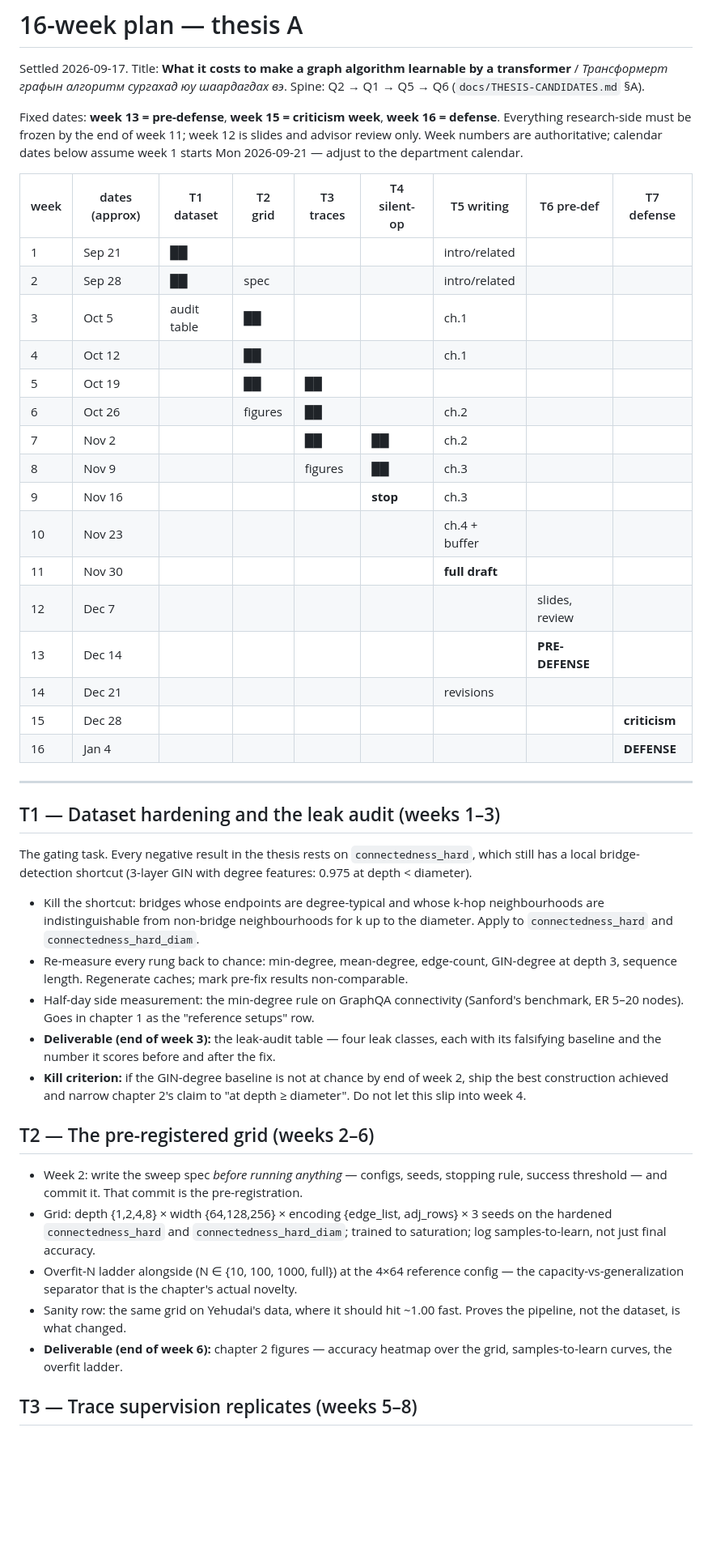
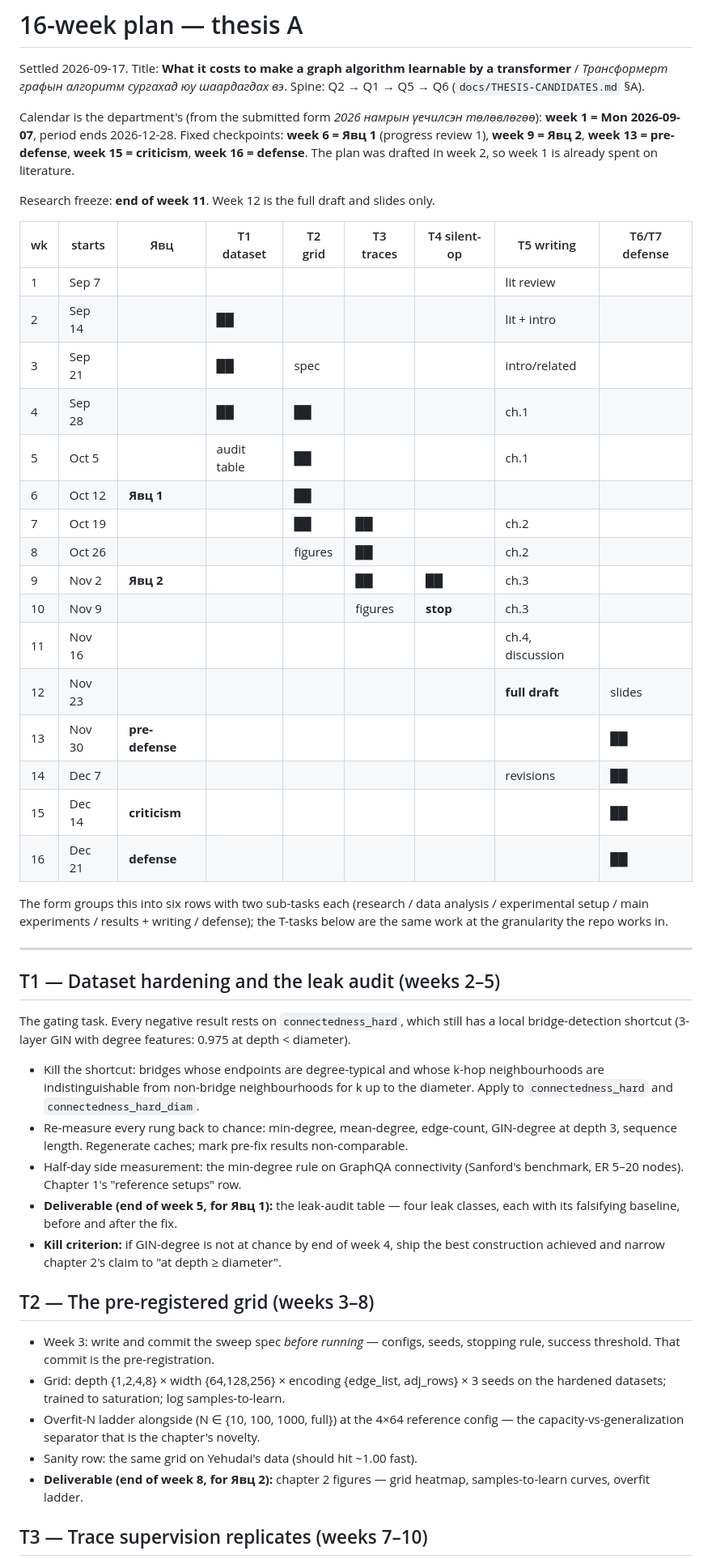
Before and after one commit to barsboldb/mpgnn, a Markdown page: docs/PLAN-16-WEEKS.md, the part around one of its changes. Shown at 81% size. Drawn GitHub-style; blank space fills up the shorter version.

```diff
--- a/docs/PLAN-16-WEEKS.md
+++ b/docs/PLAN-16-WEEKS.md
@@ -4,37 +4,44 @@ Settled 2026-09-17. Title: **What it costs to make a graph algorithm learnable b
 transformer** / *Трансформерт графын алгоритм сургахад юу шаардагдах вэ*.
 Spine: Q2 → Q1 → Q5 → Q6 (`docs/THESIS-CANDIDATES.md` §A).
 
-Fixed dates: **week 13 = pre-defense**, **week 15 = criticism week**, **week 16 = defense**.
-Everything research-side must be frozen by the end of week 11; week 12 is slides and
-advisor review only. Week numbers are authoritative; calendar dates below assume week 1
-starts Mon 2026-09-21 — adjust to the department calendar.
+Calendar is the department's (from the submitted form *2026 намрын үечилсэн
+төлөвлөгөө*): **week 1 = Mon 2026-09-07**, period ends 2026-12-28. Fixed checkpoints:
+**week 6 = Явц 1** (progress review 1), **week 9 = Явц 2**, **week 13 = pre-defense**,
+**week 15 = criticism**, **week 16 = defense**. The plan was drafted in week 2, so week 1
+is already spent on literature.
 
-| week | dates (approx) | T1 dataset | T2 grid | T3 traces | T4 silent-op | T5 writing | T6 pre-def | T7 defense |
+Research freeze: **end of week 11**. Week 12 is the full draft and slides only.
+
+| wk | starts | Явц | T1 dataset | T2 grid | T3 traces | T4 silent-op | T5 writing | T6/T7 defense |
 |---|---|---|---|---|---|---|---|---|
-| 1 | Sep 21 | ██ | | | | intro/related | | |
-| 2 | Sep 28 | ██ | spec | | | intro/related | | |
-| 3 | Oct 5 | audit table | ██ | | | ch.1 | | |
-| 4 | Oct 12 | | ██ | | | ch.1 | | |
-| 5 | Oct 19 | | ██ | ██ | | | | |
-| 6 | Oct 26 | | figures | ██ | | ch.2 | | |
-| 7 | Nov 2 | | | ██ | ██ | ch.2 | | |
-| 8 | Nov 9 | | | figures | ██ | ch.3 | | |
-| 9 | Nov 16 | | | | **stop** | ch.3 | | |
-| 10 | Nov 23 | | | | | ch.4 + buffer | | |
-| 11 | Nov 30 | | | | | **full draft** | | |
-| 12 | Dec 7 | | | | | | slides, review | |
-| 13 | Dec 14 | | | | | | **PRE-DEFENSE** | |
-| 14 | Dec 21 | | | | | revisions | | |
-| 15 | Dec 28 | | | | | | | **criticism** |
-| 16 | Jan 4 | | | | | | | **DEFENSE** |
+| 1 | Sep 7 | | | | | | lit review | |
+| 2 | Sep 14 | | ██ | | | | lit + intro | |
+| 3 | Sep 21 | | ██ | spec | | | intro/related | |
+| 4 | Sep 28 | | ██ | ██ | | | ch.1 | |
+| 5 | Oct 5 | | audit table | ██ | | | ch.1 | |
+| 6 | Oct 12 | **Явц 1** | | ██ | | | | |
+| 7 | Oct 19 | | | ██ | ██ | | ch.2 | |
+| 8 | Oct 26 | | | figures | ██ | | ch.2 | |
+| 9 | Nov 2 | **Явц 2** | | | ██ | ██ | ch.3 | |
+| 10 | Nov 9 | | | | figures | **stop** | ch.3 | |
+| 11 | Nov 16 | | | | | | ch.4, discussion | |
+| 12 | Nov 23 | | | | | | **full draft** | slides |
+| 13 | Nov 30 | **pre-defense** | | | | | | ██ |
+| 14 | Dec 7 | | | | | | revisions | ██ |
+| 15 | Dec 14 | **criticism** | | | | | | ██ |
+| 16 | Dec 21 | **defense** | | | | | | ██ |
+
+The form groups this into six rows with two sub-tasks each (research / data analysis /
+experimental setup / main experiments / results + writing / defense); the T-tasks below
+are the same work at the granularity the repo works in.
 
 ---
 
-## T1 — Dataset hardening and the leak audit (weeks 1–3)
+## T1 — Dataset hardening and the leak audit (weeks 2–5)
 
-The gating task. Every negative result in the thesis rests on `connectedness_hard`, which
-still has a local bridge-detection shortcut (3-layer GIN with degree features: 0.975 at
-depth < diameter).
+The gating task. Every negative result rests on `connectedness_hard`, which still has a
+local bridge-detection shortcut (3-layer GIN with degree features: 0.975 at depth <
+diameter).
 
 - Kill the shortcut: bridges whose endpoints are degree-typical and whose k-hop
   neighbourhoods are indistinguishable from non-bridge neighbourhoods for k up to the
@@ -42,26 +49,23 @@ depth < diameter).
 - Re-measure every rung back to chance: min-degree, mean-degree, edge-count, GIN-degree at
   depth 3, sequence length. Regenerate caches; mark pre-fix results non-comparable.
 - Half-day side measurement: the min-degree rule on GraphQA connectivity (Sanford's
-  benchmark, ER 5–20 nodes). Goes in chapter 1 as the "reference setups" row.
-- **Deliverable (end of week 3):** the leak-audit table — four leak classes, each with its
-  falsifying baseline and the number it scores before and after the fix.
-- **Kill criterion:** if the GIN-degree baseline is not at chance by end of week 2, ship
-  the best construction achieved and narrow chapter 2's claim to "at depth ≥ diameter".
-  Do not let this slip into week 4.
+  benchmark, ER 5–20 nodes). Chapter 1's "reference setups" row.
+- **Deliverable (end of week 5, for Явц 1):** the leak-audit table — four leak classes,
+  each with its falsifying baseline, before and after the fix.
+- **Kill criterion:** if GIN-degree is not at chance by end of week 4, ship the best
+  construction achieved and narrow chapter 2's claim to "at depth ≥ diameter".
 
-## T2 — The pre-registered grid (weeks 2–6)
+## T2 — The pre-registered grid (weeks 3–8)
 
-- Week 2: write the sweep spec *before running anything* — configs, seeds, stopping rule,
-  success threshold — and commit it. That commit is the pre-registration.
+- Week 3: write and commit the sweep spec *before running* — configs, seeds, stopping
+  rule, success threshold. That commit is the pre-registration.
 - Grid: depth {1,2,4,8} × width {64,128,256} × encoding {edge_list, adj_rows} × 3 seeds
-  on the hardened `connectedness_hard` and `connectedness_hard_diam`; trained to
-  saturation; log samples-to-learn, not just final accuracy.
+  on the hardened datasets; trained to saturation; log samples-to-learn.
 - Overfit-N ladder alongside (N ∈ {10, 100, 1000, full}) at the 4×64 reference config —
-  the capacity-vs-generalization separator that is the chapter's actual novelty.
-- Sanity row: the same grid on Yehudai's data, where it should hit ~1.00 fast. Proves the
-  pipeline, not the dataset, is what changed.
-- **Deliverable (end of week 6):** chapter 2 figures — accuracy heatmap over the grid,
-  samples-to-learn curves, the overfit ladder.
+  the capacity-vs-generalization separator that is the chapter's novelty.
+- Sanity row: the same grid on Yehudai's data (should hit ~1.00 fast).
+- **Deliverable (end of week 8, for Явц 2):** chapter 2 figures — grid heatmap,
+  samples-to-learn curves, overfit ladder.
 
-## T3 — Trace supervision replicates (weeks 5–8)
+## T3 — Trace supervision replicates (weeks 7–10)
 
```
Also changed, not shown: other parts of docs/PLAN-16-WEEKS.md (+41 -58 lines).
